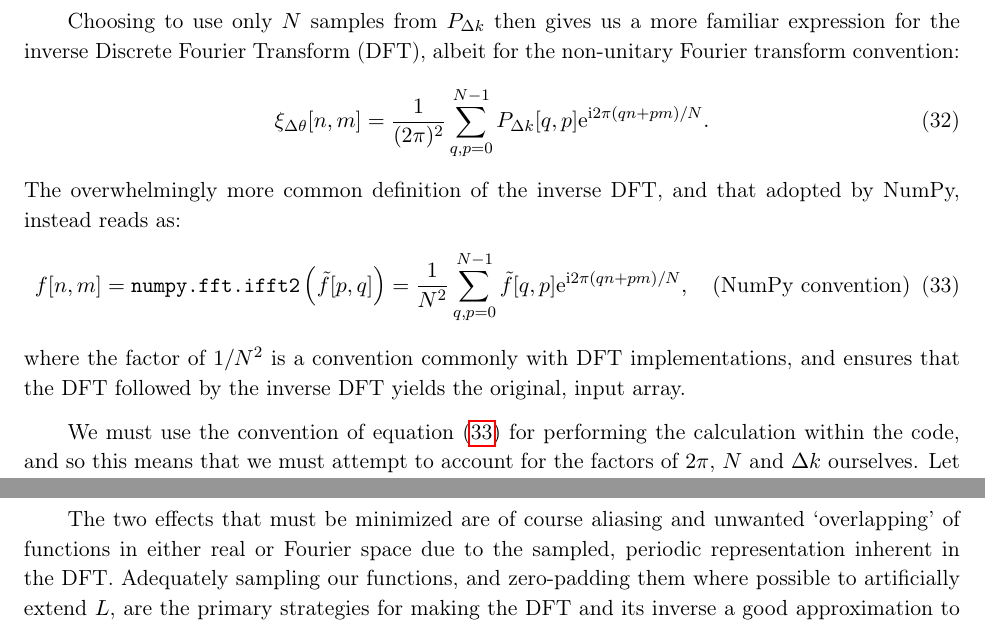
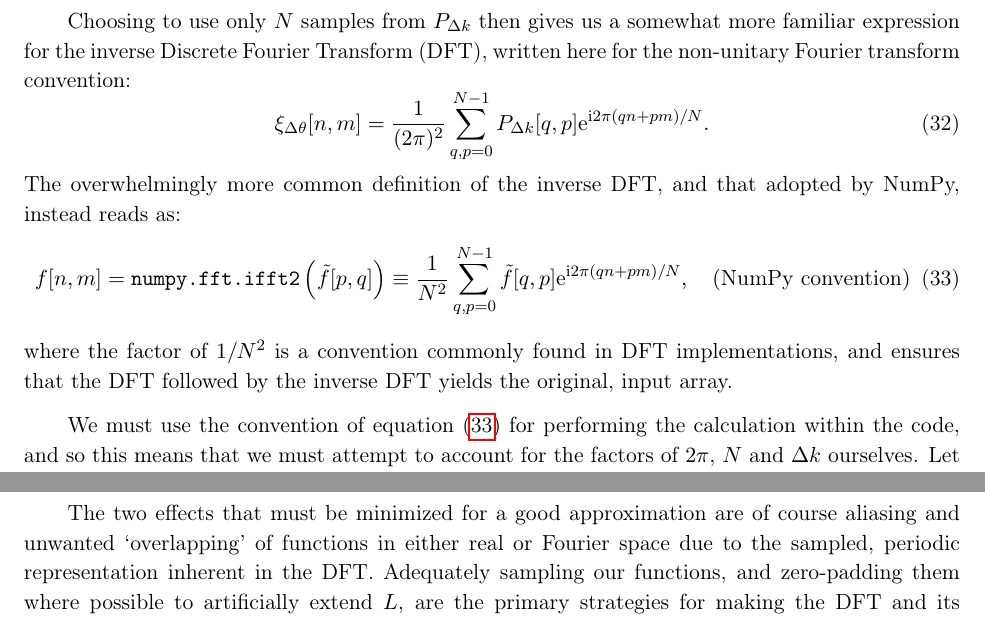
Before and after one commit to GalSim-developers/GalSim, a LaTeX paper (devel/modules/lensing_engine.tex): two parts of pages 12 and 13 of 14, joined at a grey line, cut so that both start at the same text. Compiled offline with pdfLaTeX.

Commit message:
final minor edits (#248)

```diff
--- a/devel/modules/lensing_engine.tex
+++ b/devel/modules/lensing_engine.tex
@@ -579,9 +579,9 @@ the Fast Fourier Transform algorithm.  We will say a little more about
 this below.
 
 Choosing to use only $N$
-samples from $P_{\Delta k}$ then gives us a more
+samples from $P_{\Delta k}$ then gives us a somewhat more
 familiar expression for the inverse Discrete Fourier Transform (DFT),
-albeit for the non-unitary Fourier transform convention:
+written here for the non-unitary Fourier transform convention:
 \begin{equation}
 \xi_{\Delta \theta}[n, m] = \frac{1}{( 2 \pi)^2}
 \sum_{q,p=0}^{N-1} P_{\Delta k} [q, p] \me^{\mi 2 \pi (qn +
@@ -590,11 +590,11 @@ albeit for the non-unitary Fourier transform convention:
 The overwhelmingly more common definition of the inverse DFT, and that adopted by
 NumPy, instead reads as:
 \begin{equation}
-f[n, m] = \texttt{numpy.fft.ifft2}\left(\tilde{f}[p, q]\right) = \frac{1}{N^2}
+f[n, m] = \texttt{numpy.fft.ifft2}\left(\tilde{f}[p, q]\right) \equiv \frac{1}{N^2}
 \sum_{q,p=0}^{N-1} \tilde{f}[q, p] \me^{\mi 2 \pi (qn +
   pm) / N} ,~~~~ (\textrm{NumPy convention}) \label{eq:dftnumpy}
 \end{equation}
-where the factor of $1/N^2$ is a convention commonly with DFT
+where the factor of $1/N^2$ is a convention commonly found in DFT
 implementations, and ensures
 that the DFT followed by the inverse DFT yields the original, input array.
 
@@ -637,6 +637,6 @@ one that depends heavily on good choices of these inter-related sampling
 parameters.
 
-The two effects that must be minimized are of course
+The two effects that must be minimized for a good approximation are of course
 aliasing and unwanted
 `overlapping' of functions in either real or Fourier space due to the
 sampled, periodic
```
Also changed, not shown: devel/modules/lensing_engine.tex (8 more changed lines).
